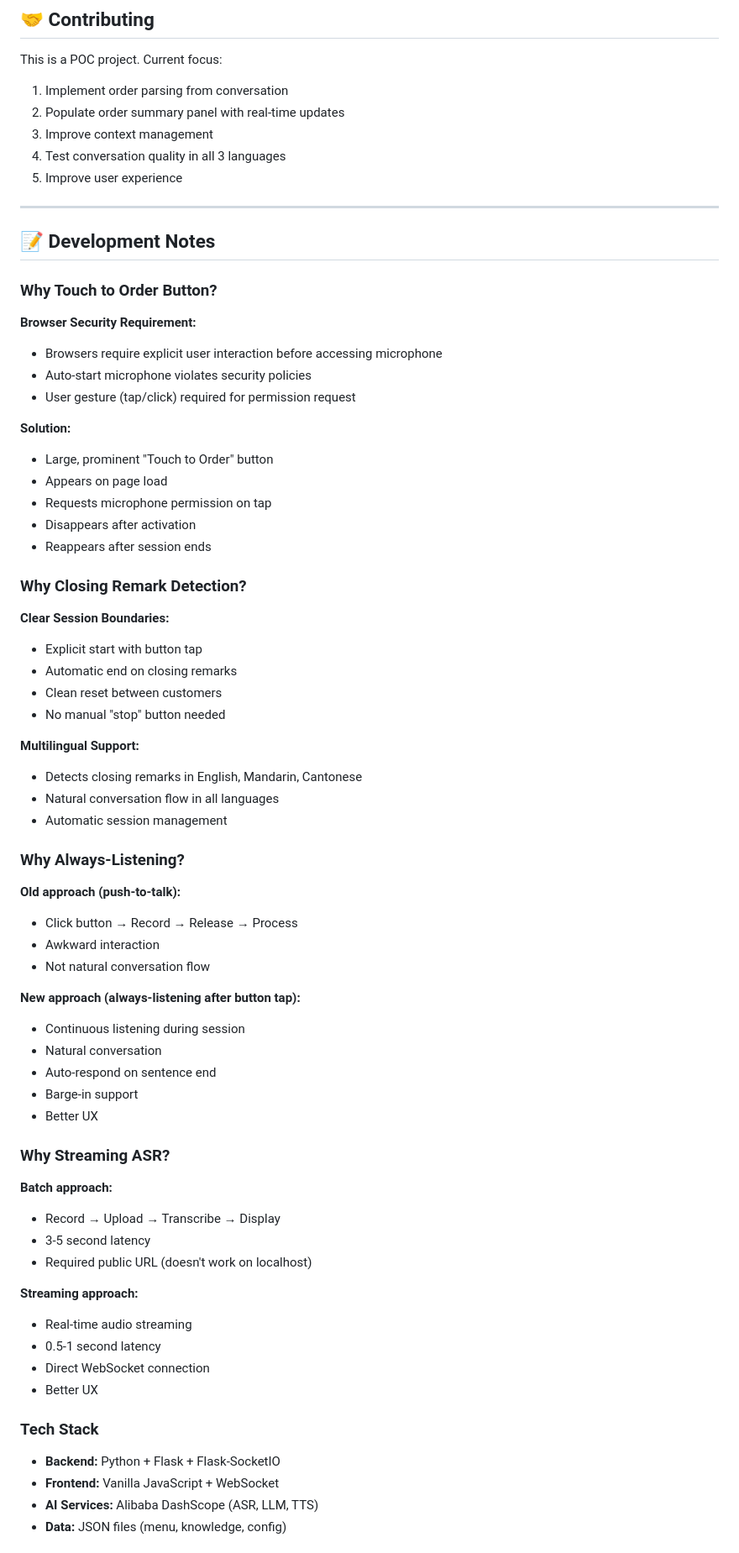
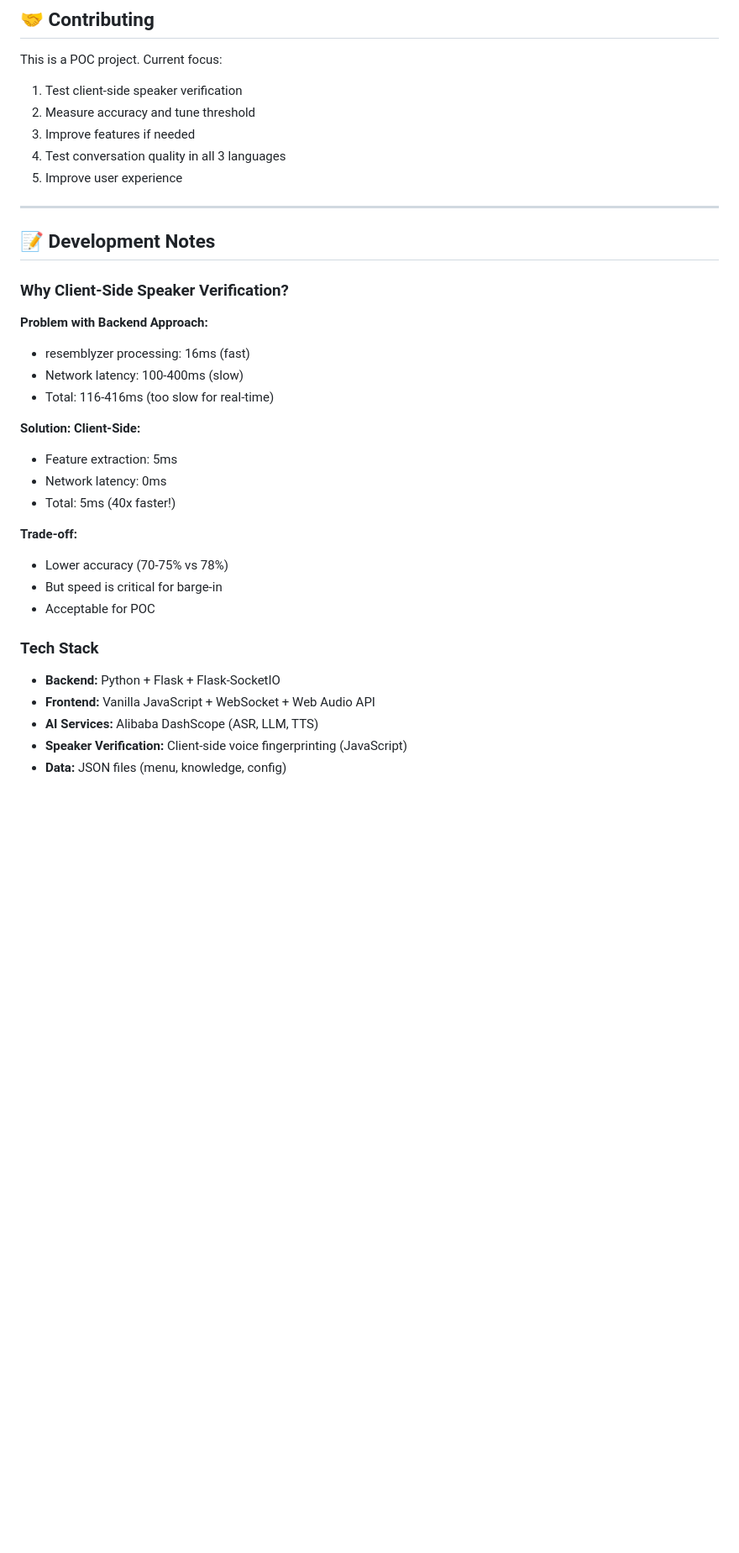
Before and after one commit to edgemoorlf/camarerai, a Markdown page: README.md, the part around one of its changes. Shown at 84% size. GitHub-like rendering; blank space fills up the shorter version.

```diff
--- a/README.md
+++ b/README.md
@@ -465,9 +503,9 @@ Edit `data/voices.json` to configure:
 ## 🤝 Contributing
 
 This is a POC project. Current focus:
-1. Implement order parsing from conversation
-2. Populate order summary panel with real-time updates
-3. Improve context management
+1. Test client-side speaker verification
+2. Measure accuracy and tune threshold
+3. Improve features if needed
 4. Test conversation quality in all 3 languages
 5. Improve user experience
 
@@ -475,63 +513,27 @@ This is a POC project. Current focus:
 
 ## 📝 Development Notes
 
-### Why Touch to Order Button?
+### Why Client-Side Speaker Verification?
 
-**Browser Security Requirement:**
-- Browsers require explicit user interaction before accessing microphone
-- Auto-start microphone violates security policies
-- User gesture (tap/click) required for permission request
+**Problem with Backend Approach:**
+- resemblyzer processing: 16ms (fast)
+- Network latency: 100-400ms (slow)
+- Total: 116-416ms (too slow for real-time)
 
-**Solution:**
-- Large, prominent "Touch to Order" button
-- Appears on page load
-- Requests microphone permission on tap
-- Disappears after activation
-- Reappears after session ends
+**Solution: Client-Side:**
+- Feature extraction: 5ms
+- Network latency: 0ms
+- Total: 5ms (40x faster!)
 
-### Why Closing Remark Detection?
-
-**Clear Session Boundaries:**
-- Explicit start with button tap
-- Automatic end on closing remarks
-- Clean reset between customers
-- No manual "stop" button needed
-
-**Multilingual Support:**
-- Detects closing remarks in English, Mandarin, Cantonese
-- Natural conversation flow in all languages
-- Automatic session management
-
-### Why Always-Listening?
-
-**Old approach (push-to-talk):**
-- Click button → Record → Release → Process
-- Awkward interaction
-- Not natural conversation flow
-
-**New approach (always-listening after button tap):**
-- Continuous listening during session
-- Natural conversation
-- Auto-respond on sentence end
-- Barge-in support
-- Better UX
-
-### Why Streaming ASR?
-
-**Batch approach:**
-- Record → Upload → Transcribe → Display
-- 3-5 second latency
-- Required public URL (doesn't work on localhost)
-
-**Streaming approach:**
-- Real-time audio streaming
-- 0.5-1 second latency
-- Direct WebSocket connection
-- Better UX
+**Trade-off:**
+- Lower accuracy (70-75% vs 78%)
+- But speed is critical for barge-in
+- Acceptable for POC
 
 ### Tech Stack
 
 - **Backend:** Python + Flask + Flask-SocketIO
-- **Frontend:** Vanilla JavaScript + WebSocket
+- **Frontend:** Vanilla JavaScript + WebSocket + Web Audio API
 - **AI Services:** Alibaba DashScope (ASR, LLM, TTS)
+- **Speaker Verification:** Client-side voice fingerprinting (JavaScript)
 - **Data:** JSON files (menu, knowledge, config)
```
Also changed, not shown: other parts of README.md (+184 -158 lines).
